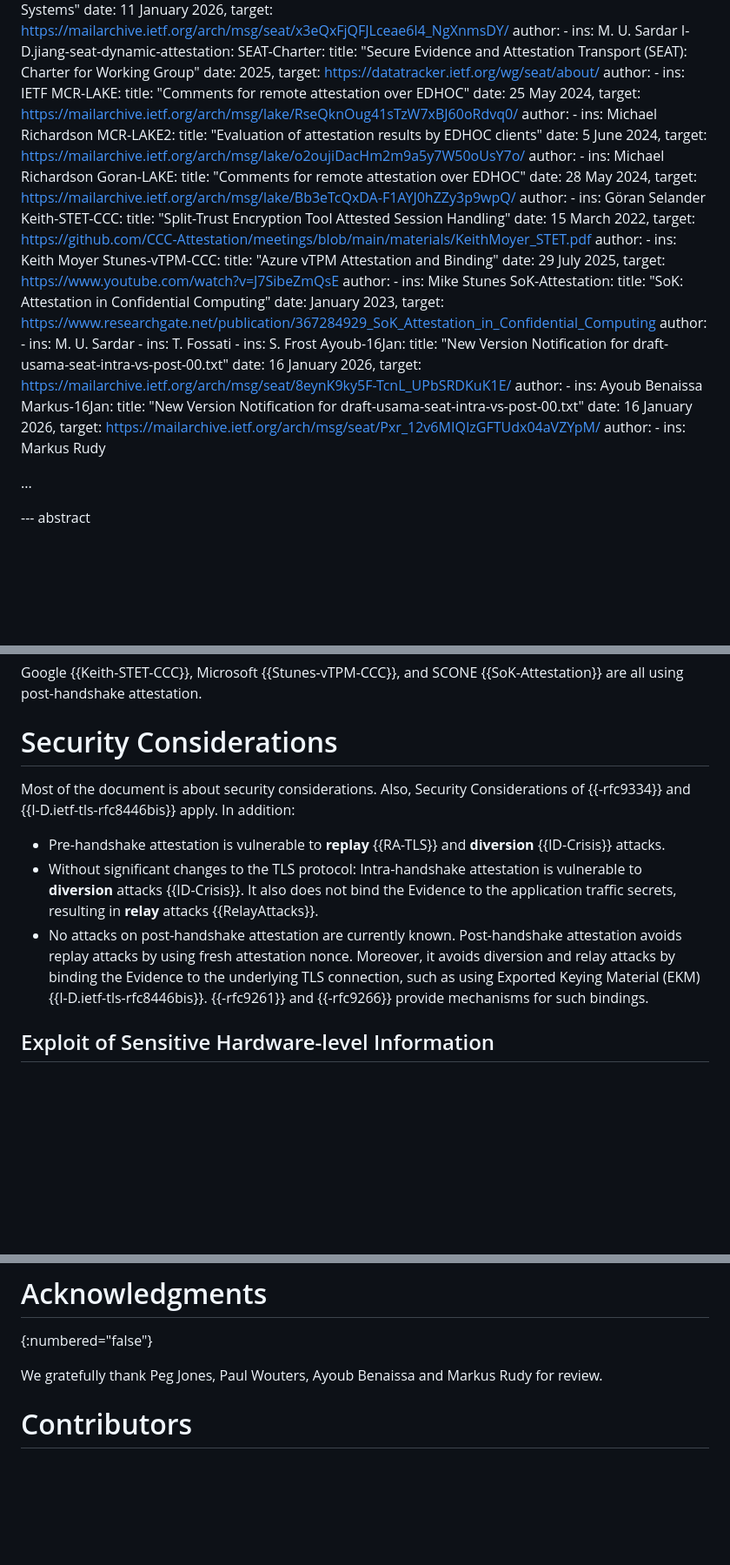
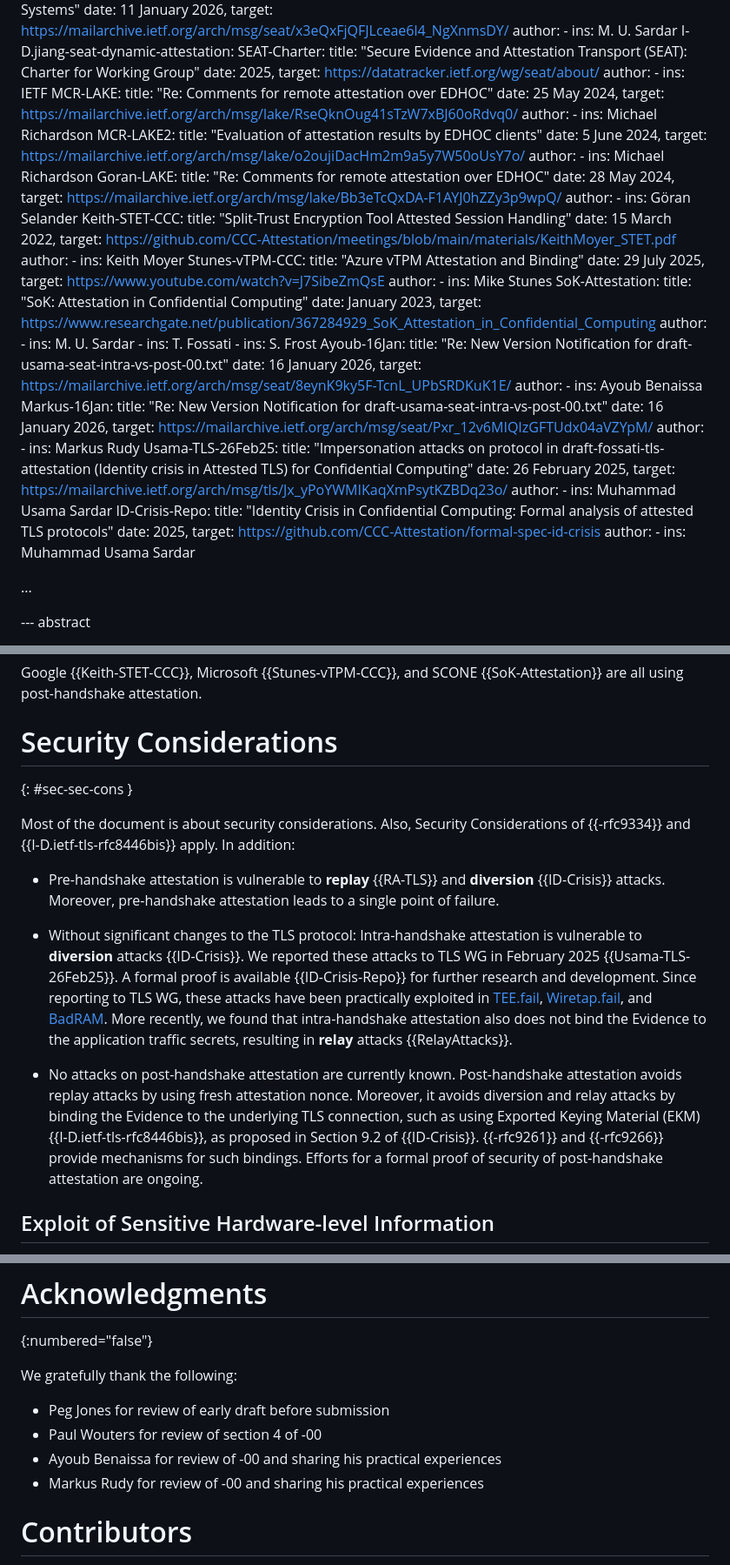
Before and after one commit to muhammad-usama-sardar/seat-intra-vs-post, a Markdown page: draft-usama-seat-intra-vs-post.md, 3 parts joined by grey strips. Shown at 87% size. Drawn GitHub-style; blank space fills up the shorter version.

```diff
--- a/draft-usama-seat-intra-vs-post.md
+++ b/draft-usama-seat-intra-vs-post.md
@@ -73,7 +73,7 @@ informative:
      author:
       - ins: IETF
   MCR-LAKE:
-     title: "Comments for remote attestation over EDHOC"
+     title: "Re: Comments for remote attestation over EDHOC"
      date: 25 May 2024,
      target: https://mailarchive.ietf.org/arch/msg/lake/RseQknOug41sTzW7xBJ60oRdvq0/
      author:
@@ -85,7 +85,7 @@ informative:
      author:
       - ins: Michael Richardson
   Goran-LAKE:
-     title: "Comments for remote attestation over EDHOC"
+     title: "Re: Comments for remote attestation over EDHOC"
      date: 28 May 2024,
      target: https://mailarchive.ietf.org/arch/msg/lake/Bb3eTcQxDA-F1AYJ0hZZy3p9wpQ/
      author:
@@ -111,18 +111,29 @@ informative:
       - ins: T. Fossati
       - ins: S. Frost
   Ayoub-16Jan:
-     title: "New Version Notification for draft-usama-seat-intra-vs-post-00.txt"
+     title: "Re: New Version Notification for draft-usama-seat-intra-vs-post-00.txt"
      date: 16 January 2026,
      target: https://mailarchive.ietf.org/arch/msg/seat/8eynK9ky5F-TcnL_UPbSRDKuK1E/
      author:
       - ins: Ayoub Benaissa
   Markus-16Jan:
-     title: "New Version Notification for draft-usama-seat-intra-vs-post-00.txt"
+     title: "Re: New Version Notification for draft-usama-seat-intra-vs-post-00.txt"
      date: 16 January 2026,
      target: https://mailarchive.ietf.org/arch/msg/seat/Pxr_12v6MIQIzGFTUdx04aVZYpM/
      author:
       - ins: Markus Rudy
-
+  Usama-TLS-26Feb25:
+     title: "Impersonation attacks on protocol in draft-fossati-tls-attestation (Identity crisis in Attested TLS) for Confidential Computing"
+     date: 26 February 2025,
+     target: https://mailarchive.ietf.org/arch/msg/tls/Jx_yPoYWMIKaqXmPsytKZBDq23o/
+     author:
+      - ins: Muhammad Usama Sardar
+  ID-Crisis-Repo:
+     title: "Identity Crisis in Confidential Computing: Formal analysis of attested TLS protocols"
+     date: 2025,
+     target: https://github.com/CCC-Attestation/formal-spec-id-crisis
+     author:
+      - ins: Muhammad Usama Sardar
 
 
 ...
@@ -465,19 +490,30 @@ are all using post-handshake attestation.
 
 
 # Security Considerations
+{: #sec-sec-cons }
 
 Most of the document is about security considerations. Also,
 Security Considerations of {{-rfc9334}} and {{I-D.ietf-tls-rfc8446bis}} apply. In addition:
 
 * Pre-handshake attestation is vulnerable to **replay** {{RA-TLS}} and **diversion**
-{{ID-Crisis}} attacks.
+{{ID-Crisis}} attacks. Moreover, pre-handshake attestation leads to a single point of
+failure.
+
 * Without significant changes to the TLS protocol: Intra-handshake attestation is
-vulnerable to **diversion** attacks {{ID-Crisis}}. It also does not bind the Evidence
+vulnerable to **diversion** attacks {{ID-Crisis}}. We reported these attacks to TLS WG in
+February 2025 {{Usama-TLS-26Feb25}}. A formal proof is available
+{{ID-Crisis-Repo}} for further research and
+development. Since reporting to TLS WG, these attacks have been practically
+exploited in [TEE.fail](https://tee.fail/), [Wiretap.fail](https://wiretap.fail/), and [BadRAM](https://badram.eu/).
+More recently, we found that intra-handshake attestation also does not bind the Evidence
 to the application traffic secrets, resulting in **relay** attacks {{RelayAttacks}}.
+
 * No attacks on post-handshake attestation are currently known. Post-handshake attestation
 avoids replay attacks by using fresh attestation nonce. Moreover, it avoids diversion and relay attacks
 by binding the Evidence to the underlying TLS connection, such as using Exported Keying Material (EKM)
-{{I-D.ietf-tls-rfc8446bis}}. {{-rfc9261}} and {{-rfc9266}} provide mechanisms for such bindings.
+{{I-D.ietf-tls-rfc8446bis}}, as proposed in Section 9.2 of {{ID-Crisis}}.
+{{-rfc9261}} and {{-rfc9266}} provide mechanisms for such bindings. Efforts for a formal proof
+of security of post-handshake attestation are ongoing.
 
 ## Exploit of Sensitive Hardware-level Information
 
@@ -501,7 +537,12 @@ This document has no IANA actions.
 # Acknowledgments
 {:numbered="false"}
 
-We gratefully thank Peg Jones, Paul Wouters, Ayoub Benaissa and Markus Rudy for review.
+We gratefully thank the following:
+
+* Peg Jones for review of early draft before submission
+* Paul Wouters for review of section 4 of -00
+* Ayoub Benaissa for review of -00 and sharing his practical experiences
+* Markus Rudy for review of -00 and sharing his practical experiences
 
 # Contributors
 {:numbered="false"}
```
Also changed, not shown: other parts of draft-usama-seat-intra-vs-post.md (+33 -18 lines).
